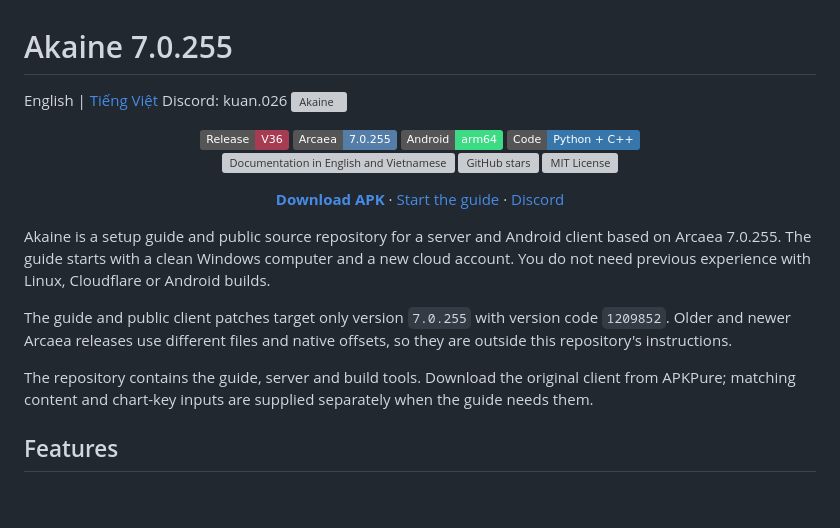
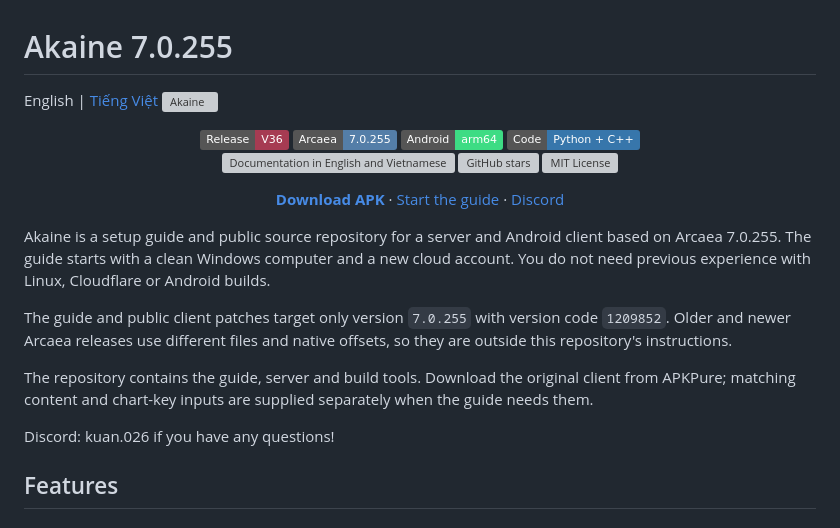
Before and after one commit to quanq026/akaine, a Markdown page: README.md, the part around the change. Rendered like a GitHub page; badges without logos; blank space fills up the shorter version; grey boxes are pictures that could not be loaded.

Commit message:
Add Discord contact for questions
Added Discord contact information for support.

```diff
--- a/README.md
+++ b/README.md
@@ -1,7 +1,6 @@
 # Akaine 7.0.255
 
 English | [Tiếng Việt](README.vi.md)
-Discord: kuan.026
 ![Akaine](docs/images/akaine-hero.png)
 
 <p align="center">
@@ -34,6 +33,7 @@ The repository contains the guide, server and build tools. Download the
 original client from APKPure; matching content and chart-key inputs are
 supplied separately when the guide needs them.
 
+Discord: kuan.026 if you have any questions!
 ## Features
 
 ### Server
```
